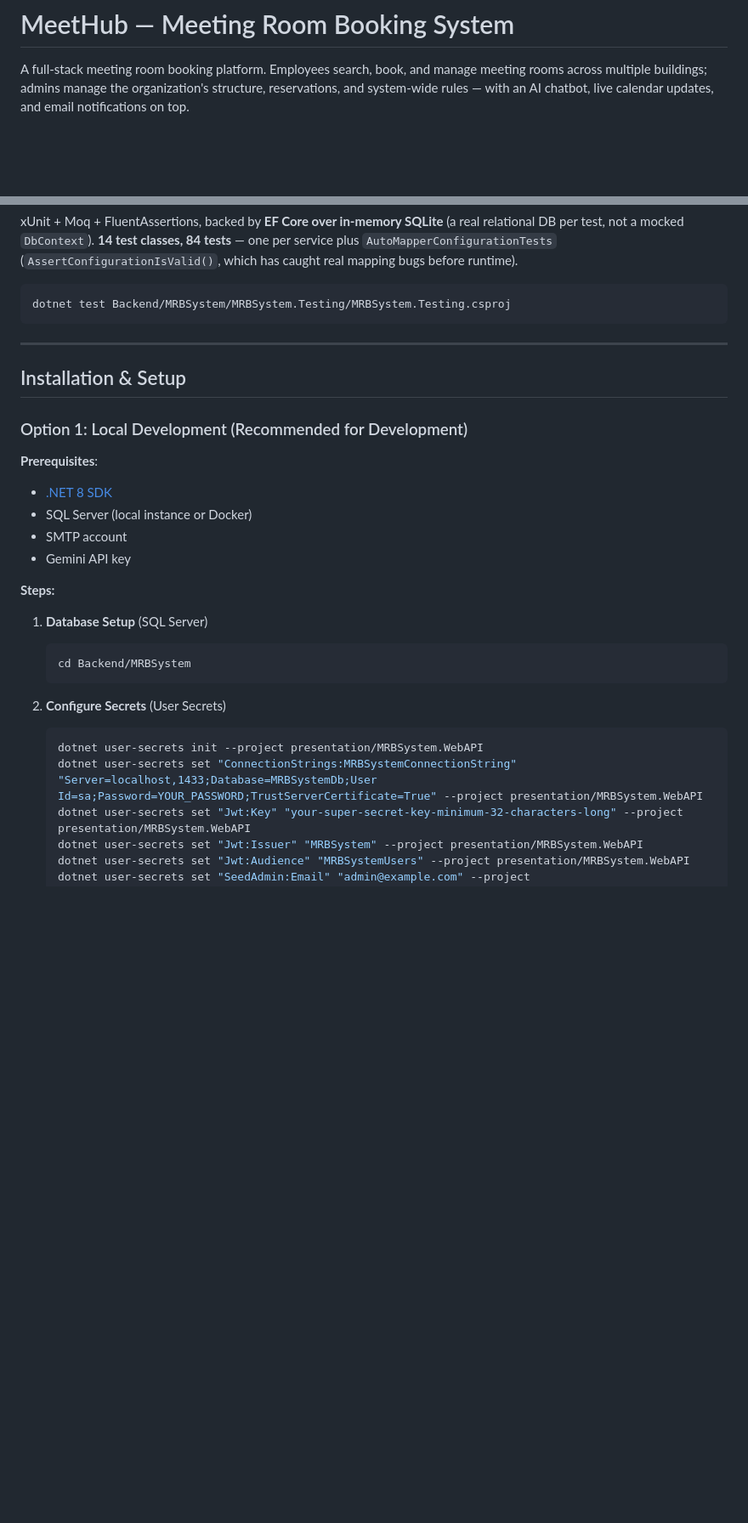
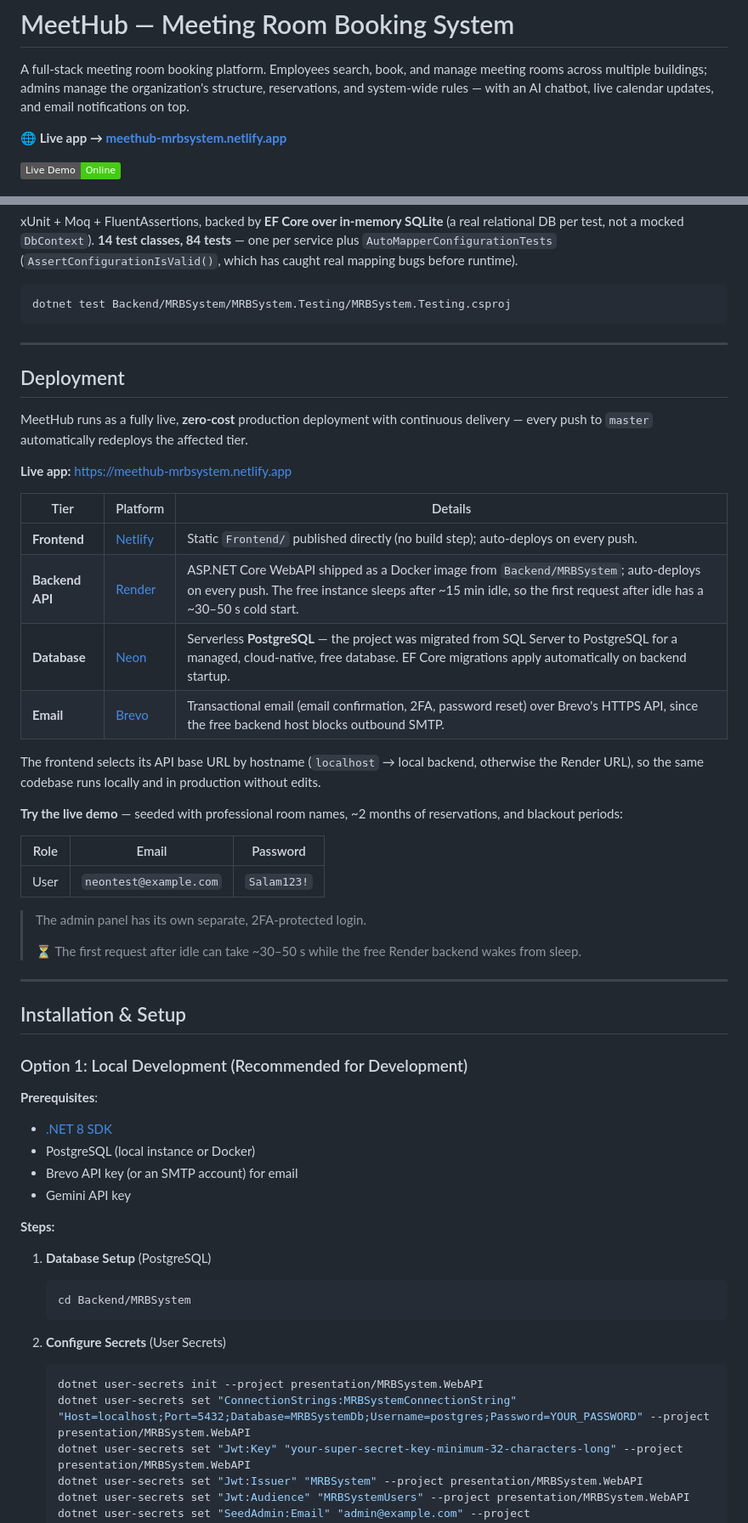
Before and after one commit to seljanzeynalovacode/MeetingRoomBookingSystem, a Markdown page: README.md, 2 parts joined by grey strips. Shown at 85% size. GitHub-like rendering; badges without logos; blank space fills up the shorter version.

Commit message:
Readme file is edited according to changes in project

````diff
--- a/README.md
+++ b/README.md
@@ -1,6 +1,10 @@
 # MeetHub — Meeting Room Booking System
 
 A full-stack meeting room booking platform. Employees search, book, and manage meeting rooms across multiple buildings; admins manage the organization's structure, reservations, and system-wide rules — with an AI chatbot, live calendar updates, and email notifications on top.
+
+**🌐 Live app → [meethub-mrbsystem.netlify.app](https://meethub-mrbsystem.netlify.app)**
+
+[![Live Demo](https://img.shields.io/badge/Live_Demo-Online-brightgreen?logo=netlify&logoColor=white)](https://meethub-mrbsystem.netlify.app)
 
 ![.NET 8](https://img.shields.io/badge/.NET_8-512BD4?logo=dotnet&logoColor=white)
 ![C#](https://img.shields.io/badge/C%23-239120?logo=csharp&logoColor=white)
@@ -144,19 +158,46 @@ dotnet test Backend/MRBSystem/MRBSystem.Testing/MRBSystem.Testing.csproj
 
 ---
 
+## Deployment
+
+MeetHub runs as a fully live, **zero-cost** production deployment with continuous delivery — every push to `master` automatically redeploys the affected tier.
+
+**Live app:** https://meethub-mrbsystem.netlify.app
+
+| Tier | Platform | Details |
+|------|----------|---------|
+| **Frontend** | [Netlify](https://www.netlify.com/) | Static `Frontend/` published directly (no build step); auto-deploys on every push. |
+| **Backend API** | [Render](https://render.com/) | ASP.NET Core WebAPI shipped as a Docker image from `Backend/MRBSystem`; auto-deploys on every push. The free instance sleeps after ~15 min idle, so the first request after idle has a ~30–50 s cold start. |
+| **Database** | [Neon](https://neon.tech/) | Serverless **PostgreSQL** — the project was migrated from SQL Server to PostgreSQL for a managed, cloud-native, free database. EF Core migrations apply automatically on backend startup. |
+| **Email** | [Brevo](https://www.brevo.com/) | Transactional email (email confirmation, 2FA, password reset) over Brevo's HTTPS API, since the free backend host blocks outbound SMTP. |
+
+The frontend selects its API base URL by hostname (`localhost` → local backend, otherwise the Render URL), so the same codebase runs locally and in production without edits.
+
+**Try the live demo** — seeded with professional room names, ~2 months of reservations, and blackout periods:
+
+| Role | Email | Password |
+|------|-------|----------|
+| User | `neontest@example.com` | `Salam123!` |
+
+> The admin panel has its own separate, 2FA-protected login.
+>
+> ⏳ The first request after idle can take ~30–50 s while the free Render backend wakes from sleep.
+
+---
+
 ## Installation & Setup
 
 ### Option 1: Local Development (Recommended for Development)
 
 **Prerequisites**:
 - [.NET 8 SDK](https://dotnet.microsoft.com/download/dotnet/8.0)
-- SQL Server (local instance or Docker)
-- SMTP account
+- PostgreSQL (local instance or Docker)
+- Brevo API key (or an SMTP account) for email
 - Gemini API key
 
 **Steps:**
 
-1. **Database Setup** (SQL Server)
+1. **Database Setup** (PostgreSQL)
    ```bash
    cd Backend/MRBSystem
    ```
@@ -164,7 +205,7 @@ dotnet test Backend/MRBSystem/MRBSystem.Testing/MRBSystem.Testing.csproj
 2. **Configure Secrets** (User Secrets)
    ```bash
    dotnet user-secrets init --project presentation/MRBSystem.WebAPI
-   dotnet user-secrets set "ConnectionStrings:MRBSystemConnectionString" "Server=localhost,1433;Database=MRBSystemDb;User Id=sa;Password=YOUR_PASSWORD;TrustServerCertificate=True" --project presentation/MRBSystem.WebAPI
+   dotnet user-secrets set "ConnectionStrings:MRBSystemConnectionString" "Host=localhost;Port=5432;Database=MRBSystemDb;Username=postgres;Password=YOUR_PASSWORD" --project presentation/MRBSystem.WebAPI
    dotnet user-secrets set "Jwt:Key" "your-super-secret-key-minimum-32-characters-long" --project presentation/MRBSystem.WebAPI
    dotnet user-secrets set "Jwt:Issuer" "MRBSystem" --project presentation/MRBSystem.WebAPI
    dotnet user-secrets set "Jwt:Audience" "MRBSystemUsers" --project presentation/MRBSystem.WebAPI
````
Also changed, not shown: other parts of README.md (+22 -8 lines).
